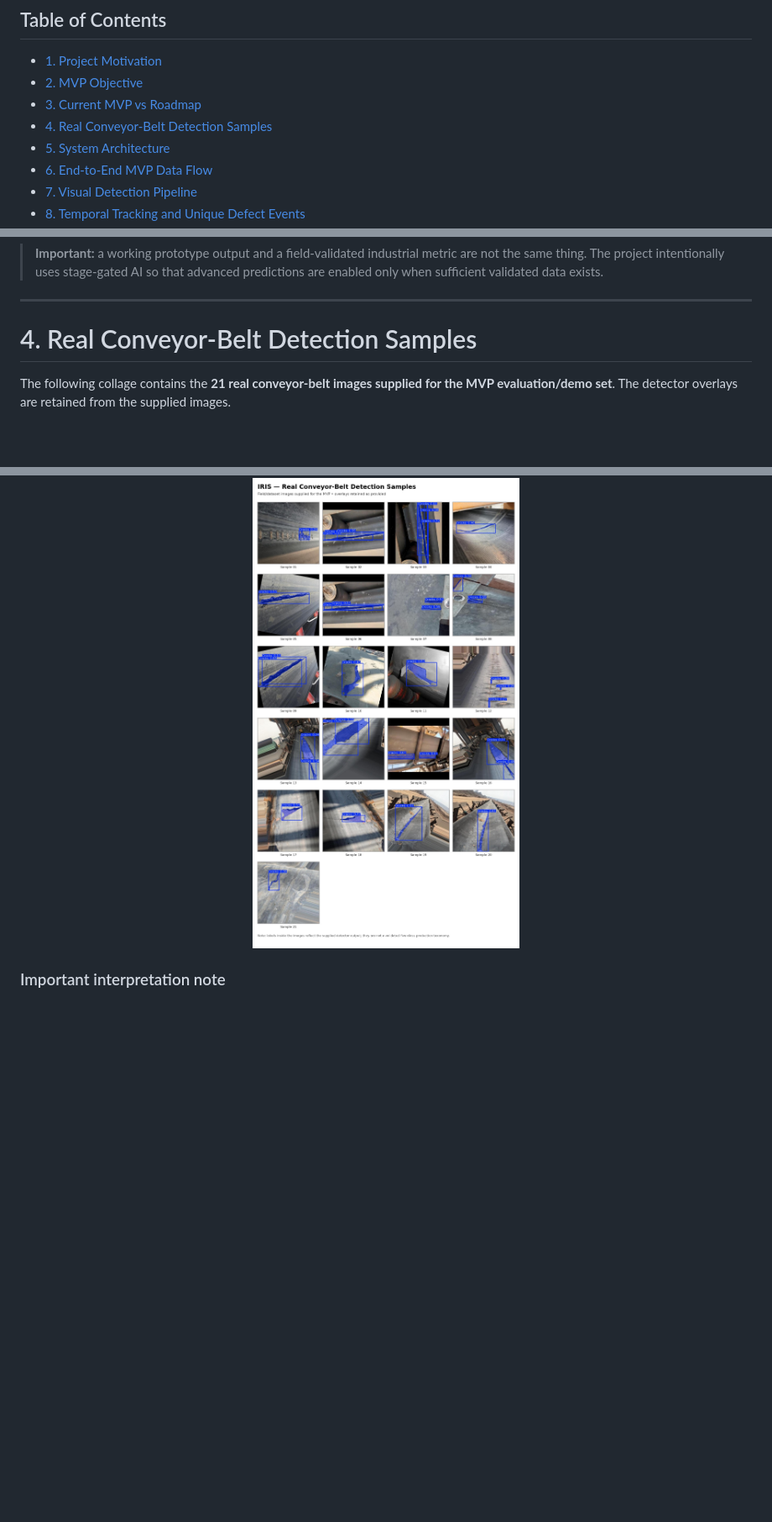
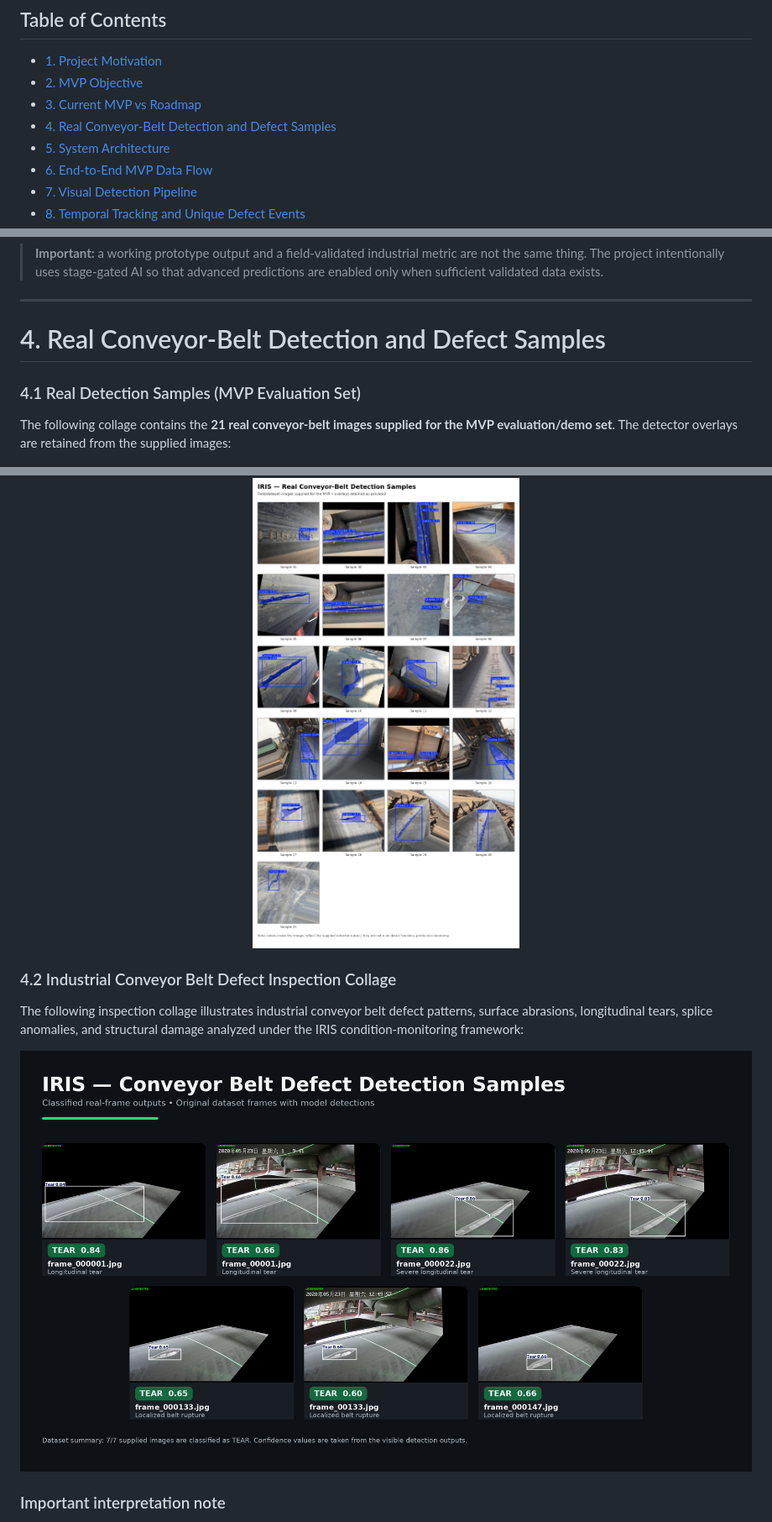
Before and after one commit to AGENTSUBHRA007/IRIS_SIH2026_MVP, a Markdown page: README.md, 3 parts joined by grey strips. Shown at 84% size. GitHub-like rendering; pictures changed too: assets/IRIS_conveyor_defect_collage_github.jpg (added); blank space fills up the shorter version.

Commit message:
docs: add IRIS conveyor defect inspection collage to README and assets

```diff
--- a/README.md
+++ b/README.md
@@ -32,7 +32,7 @@ IRIS is deliberately developed in stages. The **SIH MVP proves the inspection wo
 - [1. Project Motivation](#1-project-motivation)
 - [2. MVP Objective](#2-mvp-objective)
 - [3. Current MVP vs Roadmap](#3-current-mvp-vs-roadmap)
-- [4. Real Conveyor-Belt Detection Samples](#4-real-conveyor-belt-detection-samples)
+- [4. Real Conveyor-Belt Detection and Defect Samples](#4-real-conveyor-belt-detection-and-defect-samples)
 - [5. System Architecture](#5-system-architecture)
 - [6. End-to-End MVP Data Flow](#6-end-to-end-mvp-data-flow)
 - [7. Visual Detection Pipeline](#7-visual-detection-pipeline)
@@ -167,12 +167,22 @@ Clear separation between implemented/demo capability and future industrial valid
 
 ---
 
-# 4. Real Conveyor-Belt Detection Samples
-
-The following collage contains the **21 real conveyor-belt images supplied for the MVP evaluation/demo set**. The detector overlays are retained from the supplied images.
+# 4. Real Conveyor-Belt Detection and Defect Samples
+
+### 4.1 Real Detection Samples (MVP Evaluation Set)
+
+The following collage contains the **21 real conveyor-belt images supplied for the MVP evaluation/demo set**. The detector overlays are retained from the supplied images:
 
 <p align="center">
   <img src="assets/real_detection_collage.jpg" alt="IRIS real conveyor belt detection samples" width="900"/>
+</p>
+
+### 4.2 Industrial Conveyor Belt Defect Inspection Collage
+
+The following inspection collage illustrates industrial conveyor belt defect patterns, surface abrasions, longitudinal tears, splice anomalies, and structural damage analyzed under the IRIS condition-monitoring framework:
+
+<p align="center">
+  <img src="assets/IRIS_conveyor_defect_collage_github.jpg" alt="IRIS conveyor belt defect inspection collage" width="900"/>
 </p>
 
 ### Important interpretation note
```
Also changed, not shown: IRIS_conveyor_defect_collage_github.jpg (added), assets/conveyor_defect_collage.jpg (added).
